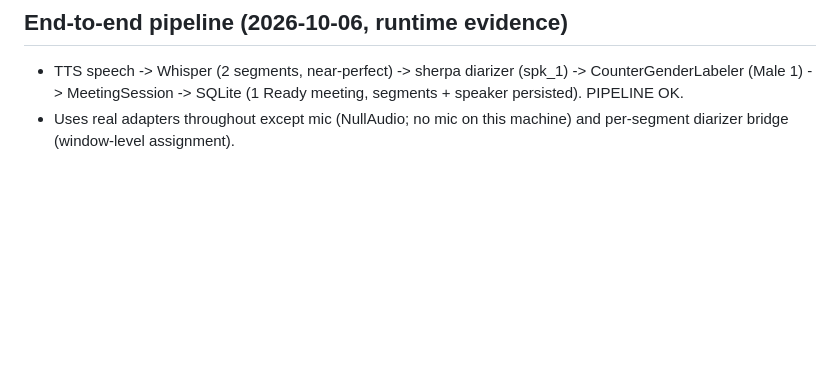
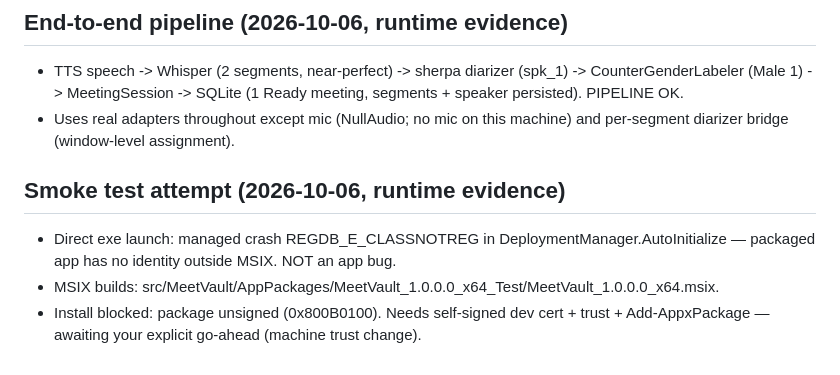
Before and after one commit to sechmachine727/MeetVault, a Markdown page: docs/BUILD-LEDGER.md, the part around the change. GitHub-like rendering; blank space fills up the shorter version.

Commit message:
Smoke diagnosis: direct exe lacks identity, MSIX builds, install awaits cert approval

```diff
--- a/docs/BUILD-LEDGER.md
+++ b/docs/BUILD-LEDGER.md
@@ -69,3 +69,10 @@
 
 - TTS speech -> Whisper (2 segments, near-perfect) -> sherpa diarizer (spk_1) -> CounterGenderLabeler (Male 1) -> MeetingSession -> SQLite (1 Ready meeting, segments + speaker persisted). PIPELINE OK.
 - Uses real adapters throughout except mic (NullAudio; no mic on this machine) and per-segment diarizer bridge (window-level assignment).
+
+
+## Smoke test attempt (2026-10-06, runtime evidence)
+
+- Direct exe launch: managed crash REGDB_E_CLASSNOTREG in DeploymentManager.AutoInitialize — packaged app has no identity outside MSIX. NOT an app bug.
+- MSIX builds: src/MeetVault/AppPackages/MeetVault_1.0.0.0_x64_Test/MeetVault_1.0.0.0_x64.msix.
+- Install blocked: package unsigned (0x800B0100). Needs self-signed dev cert + trust + Add-AppxPackage — awaiting your explicit go-ahead (machine trust change).
```
